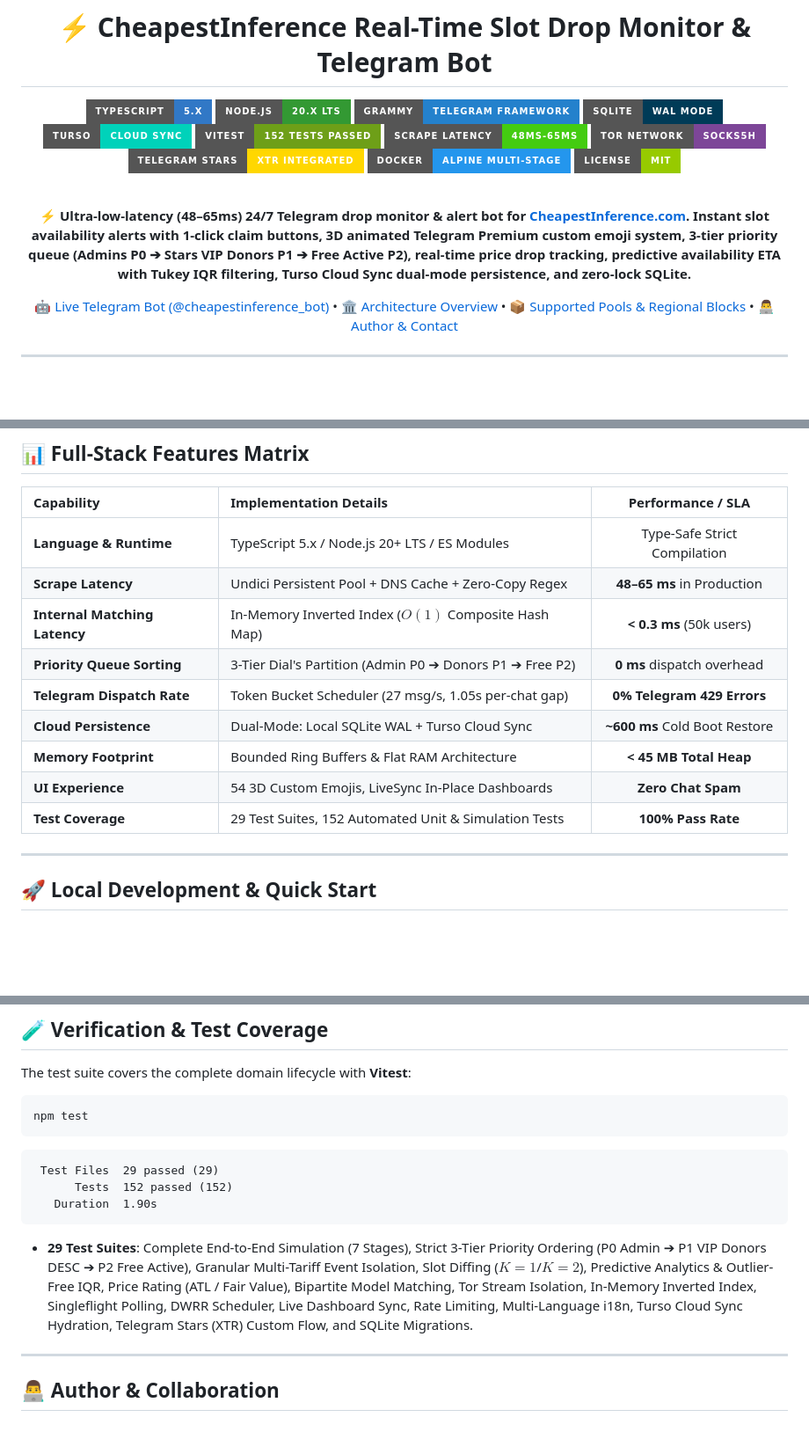
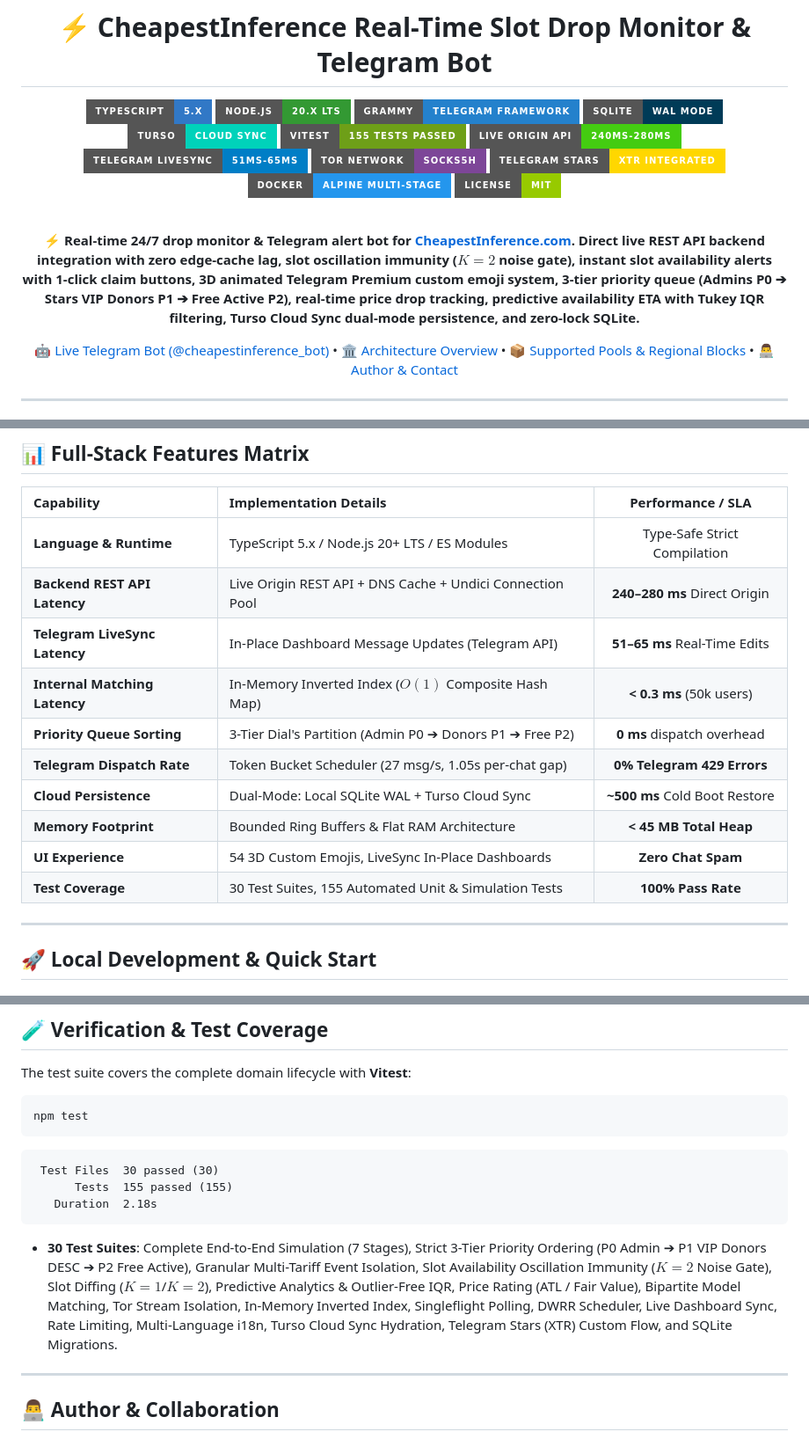
Before and after one commit to grizlizora/cheapestinference-bot, a Markdown page: README.md, 3 parts joined by grey strips. Shown at 88% size. Rendered like a GitHub page; badges without logos; blank space fills up the shorter version.

Commit message:
docs(readme): Update latency metrics, live origin API integration, and 155 test suites

````diff
--- a/README.md
+++ b/README.md
@@ -7,8 +7,9 @@
 [![grammY](https://img.shields.io/badge/grammY-Telegram%20Framework-2481CC?style=for-the-badge&logo=telegram&logoColor=white)](https://grammy.dev/)
 [![SQLite](https://img.shields.io/badge/SQLite-WAL%20Mode-003B57?style=for-the-badge&logo=sqlite&logoColor=white)](https://www.sqlite.org/)
 [![Turso](https://img.shields.io/badge/Turso-Cloud%20Sync-00D2BA?style=for-the-badge&logo=sqlite&logoColor=white)](https://turso.tech/)
-[![Vitest](https://img.shields.io/badge/Vitest-152%20Tests%20Passed-6E9F18?style=for-the-badge&logo=vitest&logoColor=white)](https://vitest.dev/)
-[![Latency](https://img.shields.io/badge/Scrape%20Latency-48ms--65ms-success?style=for-the-badge&logo=lightning&logoColor=white)]()
+[![Vitest](https://img.shields.io/badge/Vitest-155%20Tests%20Passed-6E9F18?style=for-the-badge&logo=vitest&logoColor=white)](https://vitest.dev/)
+[![Latency](https://img.shields.io/badge/Live%20Origin%20API-240ms--280ms-success?style=for-the-badge&logo=lightning&logoColor=white)]()
+[![LiveSync](https://img.shields.io/badge/Telegram%20LiveSync-51ms--65ms-blue?style=for-the-badge&logo=telegram&logoColor=white)]()
 [![Tor](https://img.shields.io/badge/Tor%20Network-SOCKS5h-7D4698?style=for-the-badge&logo=torproject&logoColor=white)](https://www.torproject.org/)
 [![Stars](https://img.shields.io/badge/Telegram%20Stars-XTR%20Integrated-gold?style=for-the-badge&logo=telegram&logoColor=white)]()
 [![Docker](https://img.shields.io/badge/Docker-Alpine%20Multi--Stage-2496ED?style=for-the-badge&logo=docker&logoColor=white)](https://www.docker.com/)
@@ -16,7 +17,7 @@
 
 <br />
 
-**⚡ Ultra-low-latency (48–65ms) 24/7 Telegram drop monitor & alert bot for [CheapestInference.com](https://cheapestinference.com/pools). Instant slot availability alerts with 1-click claim buttons, 3D animated Telegram Premium custom emoji system, 3-tier priority queue (Admins P0 ➔ Stars VIP Donors P1 ➔ Free Active P2), real-time price drop tracking, predictive availability ETA with Tukey IQR filtering, Turso Cloud Sync dual-mode persistence, and zero-lock SQLite.**
+**⚡ Real-time 24/7 drop monitor & Telegram alert bot for [CheapestInference.com](https://cheapestinference.com/pools). Direct live REST API backend integration with zero edge-cache lag, slot oscillation immunity ($K=2$ noise gate), instant slot availability alerts with 1-click claim buttons, 3D animated Telegram Premium custom emoji system, 3-tier priority queue (Admins P0 ➔ Stars VIP Donors P1 ➔ Free Active P2), real-time price drop tracking, predictive availability ETA with Tukey IQR filtering, Turso Cloud Sync dual-mode persistence, and zero-lock SQLite.**
 
 [🤖 Live Telegram Bot (@cheapestinference_bot)](https://t.me/cheapestinference_bot) • [🏛 Architecture Overview](#-system-architecture) • [📦 Supported Pools & Regional Blocks](#-supported-pools-tiers--regional-blocks) • [👨‍💻 Author & Contact](#-author--collaboration)
 
@@ -209,14 +210,15 @@ flowchart TD
 | Capability | Implementation Details | Performance / SLA |
 | :--- | :--- | :---: |
 | **Language & Runtime** | TypeScript 5.x / Node.js 20+ LTS / ES Modules | Type-Safe Strict Compilation |
-| **Scrape Latency** | Undici Persistent Pool + DNS Cache + Zero-Copy Regex | **48–65 ms** in Production |
+| **Backend REST API Latency** | Live Origin REST API + DNS Cache + Undici Connection Pool | **240–280 ms** Direct Origin |
+| **Telegram LiveSync Latency** | In-Place Dashboard Message Updates (Telegram API) | **51–65 ms** Real-Time Edits |
 | **Internal Matching Latency** | In-Memory Inverted Index ($O(1)$ Composite Hash Map) | **< 0.3 ms** (50k users) |
 | **Priority Queue Sorting** | 3-Tier Dial's Partition (Admin P0 ➔ Donors P1 ➔ Free P2) | **0 ms** dispatch overhead |
 | **Telegram Dispatch Rate** | Token Bucket Scheduler (27 msg/s, 1.05s per-chat gap) | **0% Telegram 429 Errors** |
-| **Cloud Persistence** | Dual-Mode: Local SQLite WAL + Turso Cloud Sync | **~600 ms** Cold Boot Restore |
+| **Cloud Persistence** | Dual-Mode: Local SQLite WAL + Turso Cloud Sync | **~500 ms** Cold Boot Restore |
 | **Memory Footprint** | Bounded Ring Buffers & Flat RAM Architecture | **< 45 MB Total Heap** |
 | **UI Experience** | 54 3D Custom Emojis, LiveSync In-Place Dashboards | **Zero Chat Spam** |
-| **Test Coverage** | 29 Test Suites, 152 Automated Unit & Simulation Tests | **100% Pass Rate** |
+| **Test Coverage** | 30 Test Suites, 155 Automated Unit & Simulation Tests | **100% Pass Rate** |
 
 ---
 
@@ -321,12 +323,12 @@ npm test
 ```
 
 ```
- Test Files  29 passed (29)
-      Tests  152 passed (152)
-   Duration  1.90s
+ Test Files  30 passed (30)
+      Tests  155 passed (155)
+   Duration  2.18s
 ```
 
-* **29 Test Suites**: Complete End-to-End Simulation (7 Stages), Strict 3-Tier Priority Ordering (P0 Admin ➔ P1 VIP Donors DESC ➔ P2 Free Active), Granular Multi-Tariff Event Isolation, Slot Diffing ($K=1$/$K=2$), Predictive Analytics & Outlier-Free IQR, Price Rating (ATL / Fair Value), Bipartite Model Matching, Tor Stream Isolation, In-Memory Inverted Index, Singleflight Polling, DWRR Scheduler, Live Dashboard Sync, Rate Limiting, Multi-Language i18n, Turso Cloud Sync Hydration, Telegram Stars (XTR) Custom Flow, and SQLite Migrations.
+* **30 Test Suites**: Complete End-to-End Simulation (7 Stages), Strict 3-Tier Priority Ordering (P0 Admin ➔ P1 VIP Donors DESC ➔ P2 Free Active), Granular Multi-Tariff Event Isolation, Slot Availability Oscillation Immunity ($K=2$ Noise Gate), Slot Diffing ($K=1$/$K=2$), Predictive Analytics & Outlier-Free IQR, Price Rating (ATL / Fair Value), Bipartite Model Matching, Tor Stream Isolation, In-Memory Inverted Index, Singleflight Polling, DWRR Scheduler, Live Dashboard Sync, Rate Limiting, Multi-Language i18n, Turso Cloud Sync Hydration, Telegram Stars (XTR) Custom Flow, and SQLite Migrations.
 
 ---
 
````
